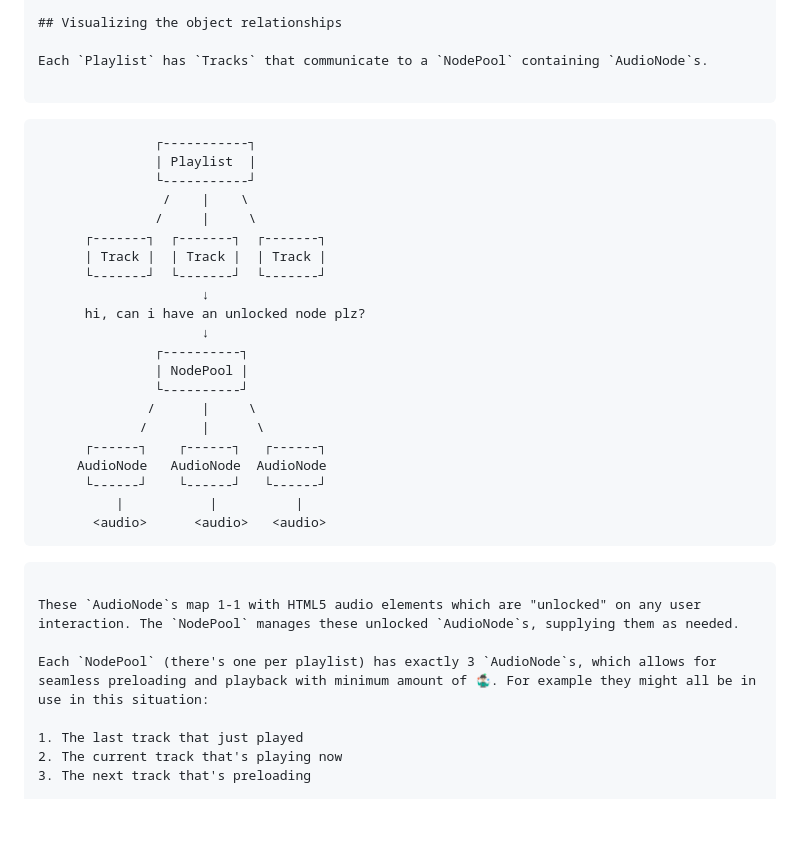
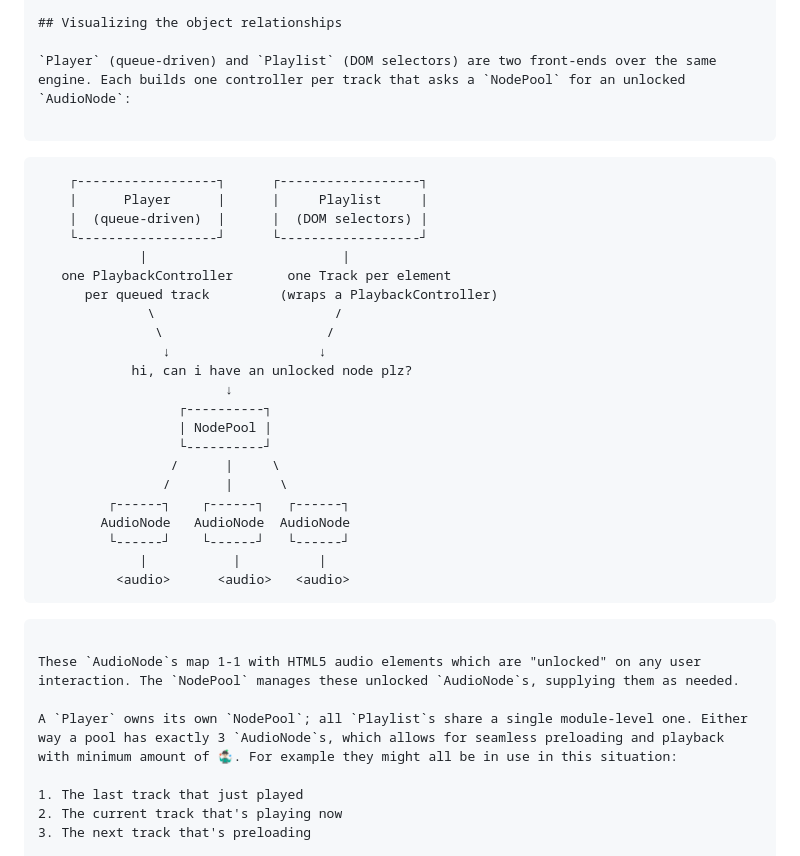
Before and after one commit to sudara/stitches, a Markdown page: README.md, the part around the change. GitHub-like rendering; blank space fills up the shorter version.

Commit message:
Show both Player and Playlist in the object-graph diagram
Both are front-ends over the same engine; note that a Player owns its NodePool
while Playlists share a module-level one. Also fix the stray 4-backtick fence.

`````diff
--- a/README.md
+++ b/README.md
@@ -293,37 +293,38 @@ However, as time wore on, I found myself constantly having to keep up with the c
 
 ## Visualizing the object relationships
 
-Each `Playlist` has `Tracks` that communicate to a `NodePool` containing `AudioNode`s.
+`Player` (queue-driven) and `Playlist` (DOM selectors) are two front-ends over the same engine. Each builds one controller per track that asks a `NodePool` for an unlocked `AudioNode`:
 
 ```
 
-                   ┌-----------┐
-                   | Playlist  |
-                   └-----------┘
-                    /    |    \
-                   /     |     \
-          ┌-------┐  ┌-------┐  ┌-------┐
-          | Track |  | Track |  | Track |
-          └-------┘  └-------┘  └-------┘
-                         ↓
-          hi, can i have an unlocked node plz?
-                         ↓
-                   ┌----------┐
-                   | NodePool |
-                   └----------┘
-                  /      |     \
-                 /       |      \
-          ┌------┐    ┌------┐   ┌------┐
-         AudioNode   AudioNode  AudioNode
-          └------┘    └------┘   └------┘
-              |           |          |
-           <audio>      <audio>   <audio>
+        ┌------------------┐      ┌------------------┐
+        |      Player      |      |     Playlist     |
+        |  (queue-driven)  |      |  (DOM selectors) |
+        └------------------┘      └------------------┘
+                 |                         |
+       one PlaybackController       one Track per element
+          per queued track         (wraps a PlaybackController)
+                  \                       /
+                   \                     /
+                    ↓                   ↓
+                hi, can i have an unlocked node plz?
+                            ↓
+                      ┌----------┐
+                      | NodePool |
+                      └----------┘
+                     /      |     \
+                    /       |      \
+             ┌------┐    ┌------┐   ┌------┐
+            AudioNode   AudioNode  AudioNode
+             └------┘    └------┘   └------┘
+                 |           |          |
+              <audio>      <audio>   <audio>
 
-````
+```
 
 These `AudioNode`s map 1-1 with HTML5 audio elements which are "unlocked" on any user interaction. The `NodePool` manages these unlocked `AudioNode`s, supplying them as needed.
 
-Each `NodePool` (there's one per playlist) has exactly 3 `AudioNode`s, which allows for seamless preloading and playback with minimum amount of 🤹🏻‍♂️. For example they might all be in use in this situation:
+A `Player` owns its own `NodePool`; all `Playlist`s share a single module-level one. Either way a pool has exactly 3 `AudioNode`s, which allows for seamless preloading and playback with minimum amount of 🤹🏻‍♂️. For example they might all be in use in this situation:
 
 1. The last track that just played
 2. The current track that's playing now
`````
